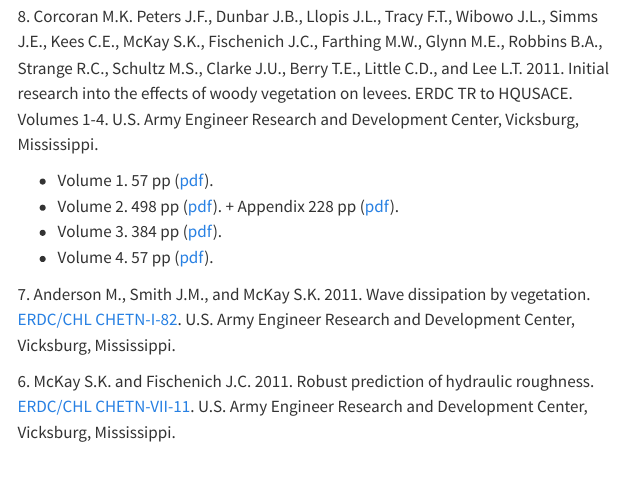
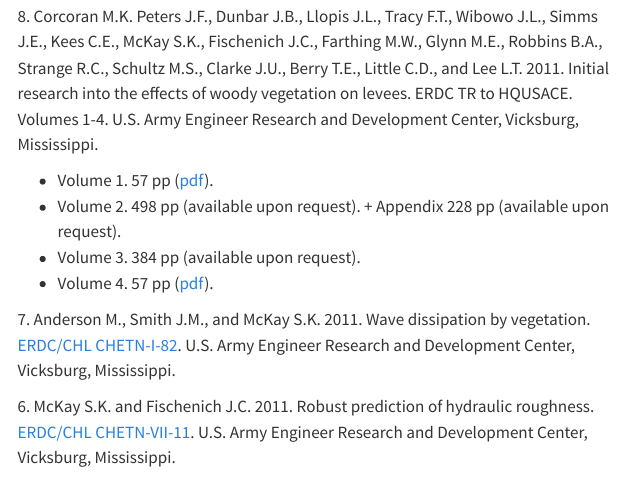
Before and after one commit to skmckay/skmckay.github.io, a Quarto document (Publications.qmd): the page in a window 1100 px wide, from 9940 px down. Rendered offline with R 4.5, knitr and Pandoc in place of Quarto, with nearby package versions; menus at the side of the page are left out.

Commit message:
Fixed file size issue with Corcoran et al. (2011)

```diff
--- a/Publications.qmd
+++ b/Publications.qmd
@@ -224,8 +224,8 @@
 8\. Corcoran M.K. Peters J.F., Dunbar J.B., Llopis J.L., Tracy F.T., Wibowo J.L., Simms J.E., Kees C.E., McKay S.K., Fischenich J.C., Farthing M.W., Glynn M.E., Robbins B.A., Strange R.C., Schultz M.S., Clarke J.U., Berry T.E., Little C.D., and Lee L.T.  2011.  Initial research into the effects of woody vegetation on levees.  ERDC TR to HQUSACE.  Volumes 1-4.  U.S. Army Engineer Research and Development Center, Vicksburg, Mississippi.
 
 - Volume 1. 57 pp ([pdf](publications/Corcoran et al. - 2011 - Vol-I.pdf)).
-- Volume 2.  498 pp ([pdf](publications/Corcoran et al. - 2011 - Vol-II.pdf)). + Appendix 228 pp ([pdf](publications/Corcoran et al. - 2011 - Vol-II-App.pdf)).
-- Volume 3.  384 pp ([pdf](publications/Corcoran et al. - 2011 - Vol-III.pdf)).
+- Volume 2.  498 pp (available upon request). + Appendix 228 pp (available upon request).
+- Volume 3.  384 pp (available upon request).
 - Volume 4.  57 pp ([pdf](publications/Corcoran et al. - 2011 - Vol-IV.pdf)).
 
 7\. Anderson M., Smith J.M., and McKay S.K.  2011.  Wave dissipation by vegetation.  [ERDC/CHL CHETN-I-82](https://hdl.handle.net/11681/1896).  U.S. Army Engineer Research and Development Center, Vicksburg, Mississippi.
```
Also changed, not shown: docs/search.json, 2 other files.
